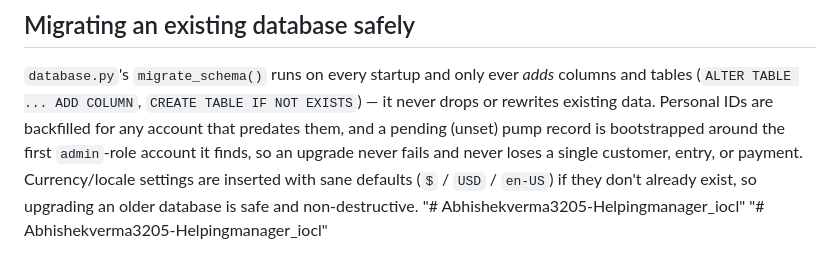
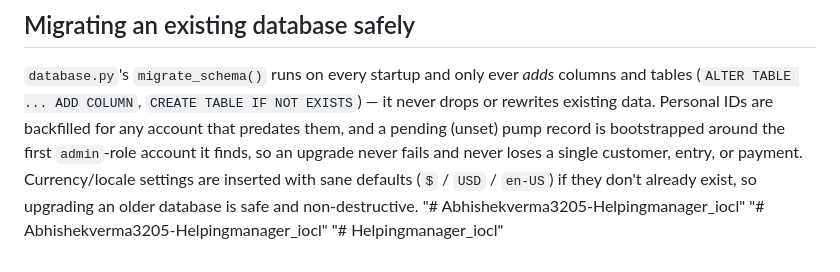
Before and after one commit to Abhishekverma3205/Helpingmanager_iocl, a Markdown page: README.md, the part around the change. Rendered like a GitHub page.

```diff
--- a/README.md
+++ b/README.md
@@ -269,3 +269,4 @@ payment. Currency/locale settings are inserted with sane defaults
 database is safe and non-destructive.
 "# Abhishekverma3205-Helpingmanager_iocl"
 "# Abhishekverma3205-Helpingmanager_iocl"
+"# Helpingmanager_iocl"
```
